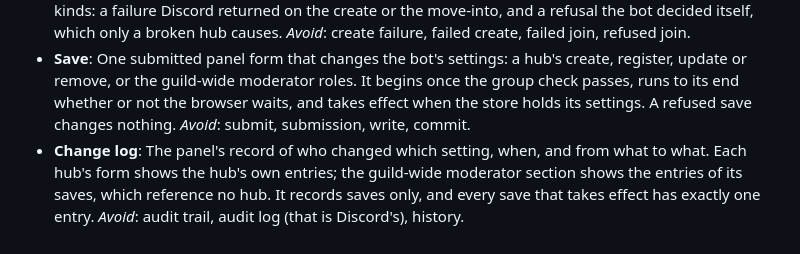
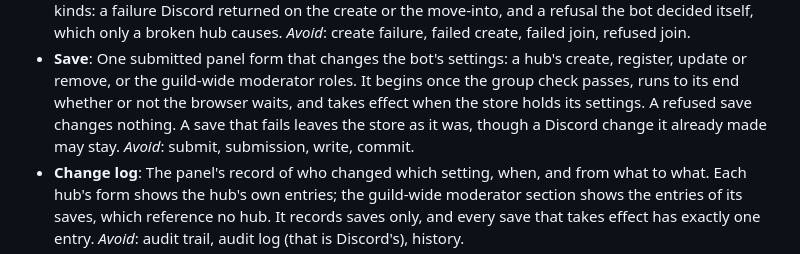
Before and after one commit to 7Cav/cavbot2, a Markdown page: CONTEXT.md, the part around the change. Rendered like a GitHub page.

Commit message:
docs(panel): say what a failed save leaves behind (#376)
Glossary change settled while triaging #362. A save that fails leaves
the store as it was. A Discord change the save already made, such as an
update's rename, may stay.

The code does not meet this yet. When the change log entry write fails
today, the save's settings stay written with no entry. #362 makes the
two land together.

Refs #362

> *This was generated by AI*

```diff
--- a/CONTEXT.md
+++ b/CONTEXT.md
@@ -270,7 +270,8 @@ in the panel, never in code.
   hub's create, register, update or remove, or the guild-wide moderator
   roles. It begins once the group check passes, runs to its end whether or
   not the browser waits, and takes effect when the store holds its settings.
-  A refused save changes nothing.
+  A refused save changes nothing. A save that fails leaves the store as it
+  was, though a Discord change it already made may stay.
   _Avoid_: submit, submission, write, commit.
 - **Change log**: The panel's record of who changed which setting, when,
   and from what to what. Each hub's form shows the hub's own entries; the
```
